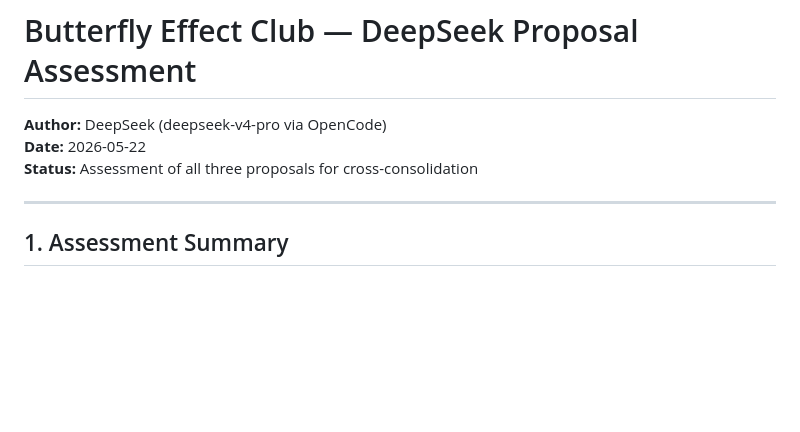
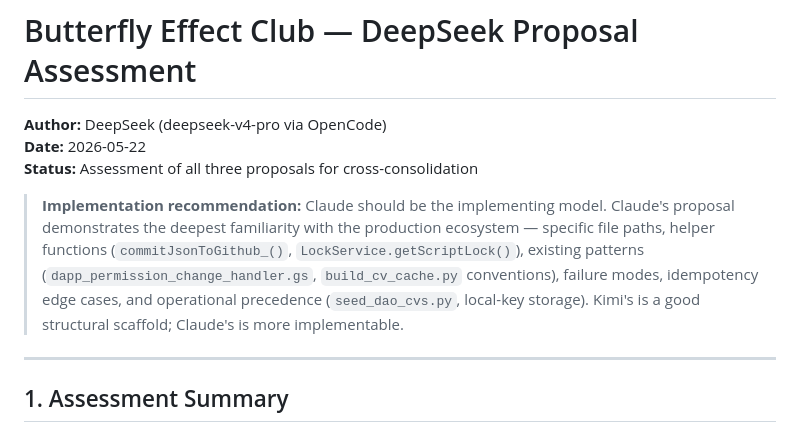
Before and after one commit to TrueSightDAO/butterfly-effect-club, a Markdown page: PROPOSAL_DEEPSEEK.md, the part around the change. Drawn GitHub-style; blank space fills up the shorter version.

Commit message:
Add implementation recommendation: Claude to implement

```diff
--- a/PROPOSAL_DEEPSEEK.md
+++ b/PROPOSAL_DEEPSEEK.md
@@ -3,6 +3,8 @@
 **Author:** DeepSeek (deepseek-v4-pro via OpenCode)
 **Date:** 2026-05-22
 **Status:** Assessment of all three proposals for cross-consolidation
+
+> **Implementation recommendation:** Claude should be the implementing model. Claude's proposal demonstrates the deepest familiarity with the production ecosystem — specific file paths, helper functions (`commitJsonToGithub_()`, `LockService.getScriptLock()`), existing patterns (`dapp_permission_change_handler.gs`, `build_cv_cache.py` conventions), failure modes, idempotency edge cases, and operational precedence (`seed_dao_cvs.py`, local-key storage). Kimi's is a good structural scaffold; Claude's is more implementable.
 
 ---
 
```
